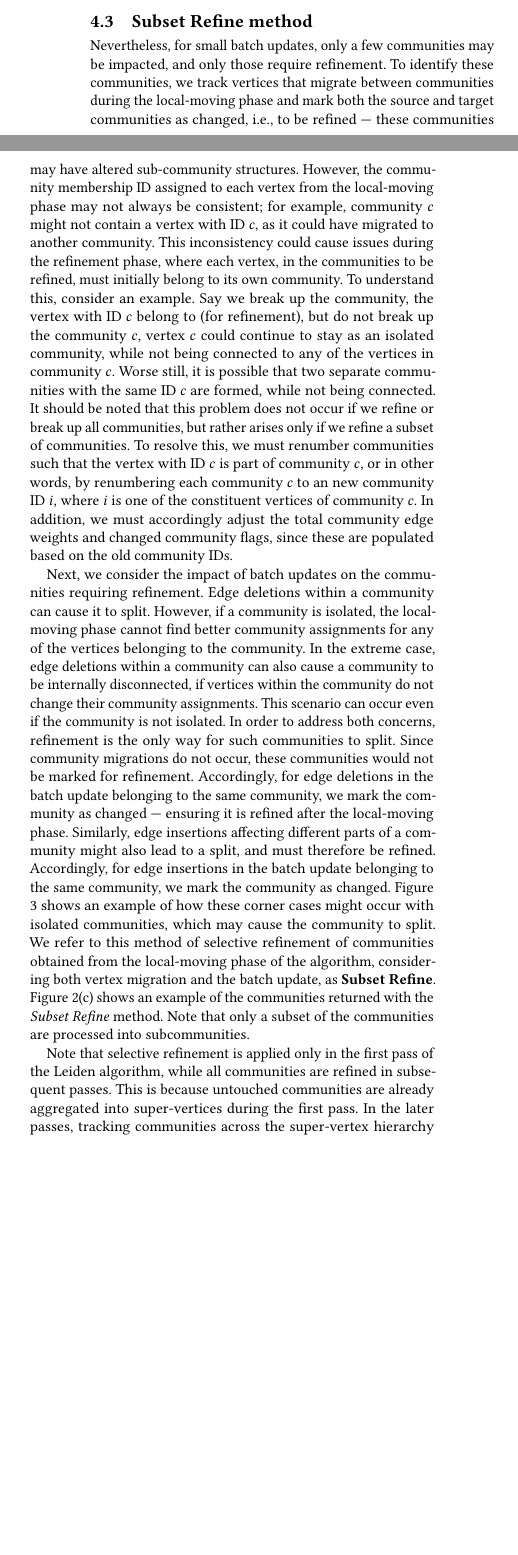
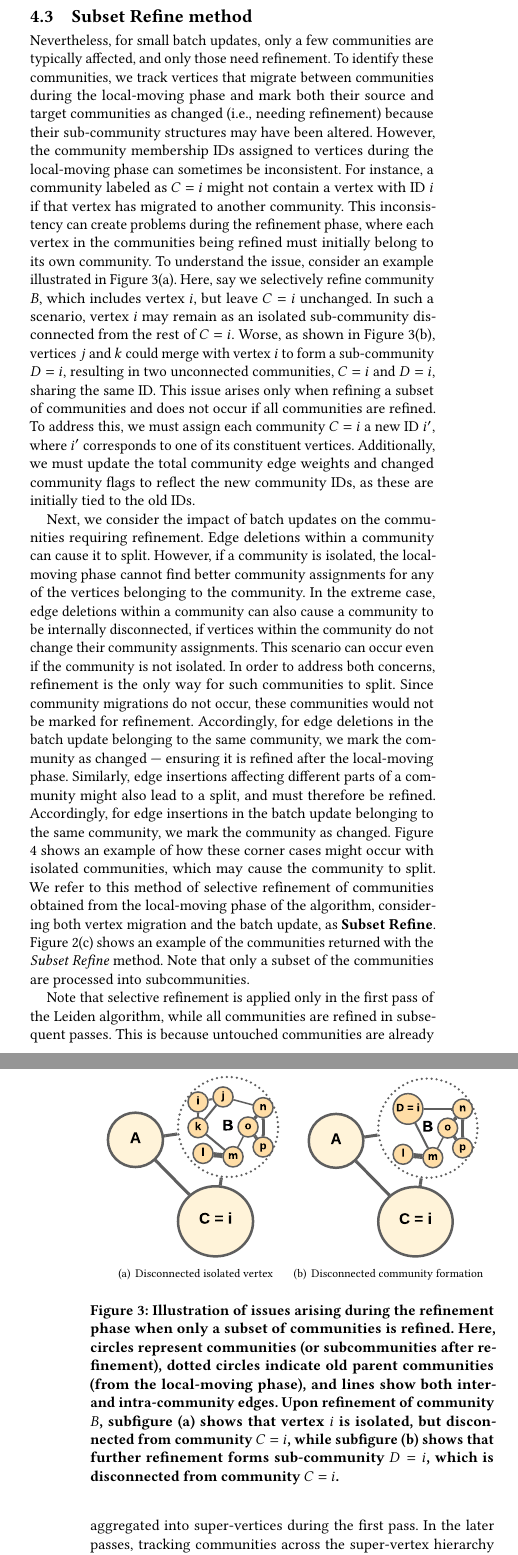
Before and after one commit to merferry/leiden-communities-dynamic-starting, a LaTeX paper (main.tex, which reads 04-approach.tex, src/fig-subrefine-issue.tex): two parts of the columns of page 4 of 18 before the commit and two parts of the columns of pages 4 and 5 of 18 after it, joined at a grey line, cut so that both start at the same text, the shorter picture padded with empty space. Compiled offline with pdfLaTeX.

Commit message:
with figure explaning subset refine issue

```diff
--- a/04-approach.tex
+++ b/04-approach.tex
@@ -24,8 +24,10 @@ Despite the above mentioned issues, we\ignore{still} aim to retain the refinemen
 \subsection{Subset Refine method}
 \label{sec:subset-refine-method}
 
-Nevertheless, for small batch updates, only a few communities may be impacted, and only those require refinement. To identify these communities, we track vertices that migrate between communities during the local-moving phase and mark both the source and target communities as changed, i.e., to be refined --- these communities may have altered sub-community structures. However, the community membership ID assigned to each vertex from the local-moving phase may not always be consistent; for example, community $c$ might not contain a vertex with ID $c$, as it could have migrated to another community. This inconsistency could cause issues during the refinement phase, where each vertex, in the communities to be refined, must initially belong to its own community. To understand this, consider an example. Say we break up the community, the vertex with ID $c$ belong to (for refinement), but do not break up the community $c$, vertex $c$ could continue to stay as an isolated community, while not being connected to any of the vertices in community $c$. Worse still, it is possible that two separate communities with the same ID $c$ are formed, while not being connected. It should be noted that this problem does not occur if we refine or break up all communities, but rather arises only if we refine a subset of communities. To resolve this, we must renumber communities such that the vertex with ID $c$ is part of community $c$, or in other words, by renumbering each community $c$ to an new community ID $i$, where $i$ is one of the constituent vertices of community $c$. In addition, we must accordingly adjust the total community edge weights and changed community flags, since these are populated based on the old community IDs.
+Nevertheless, for small batch updates, only a few communities are typically affected, and only those need refinement. To identify these communities, we track vertices that migrate between communities during the local-moving phase and mark both their source and target communities as changed (i.e., needing refinement) because their sub-community structures may have been altered. However, the community membership IDs assigned to vertices during the local-moving phase can sometimes be inconsistent. For instance, a community labeled as $C = i$ might not contain a vertex with ID $i$ if that vertex has migrated to another community. This inconsistency can create problems during the refinement phase, where each vertex in the communities being refined must initially belong to its own community. To understand the issue, consider an example illustrated in Figure \ref{fig:subrefine-issue--1}. Here, say we selectively refine community $B$, which includes vertex $i$, but leave $C = i$ unchanged. In such a scenario, vertex $i$ may remain as an isolated sub-community disconnected from the rest of $C = i$. Worse, as shown in Figure \ref{fig:subrefine-issue--2}, vertices $j$ and $k$ could merge with vertex $i$ to form a sub-community $D = i$, resulting in two unconnected communities, $C = i$ and $D = i$, sharing the same ID. This issue arises only when refining a subset of communities and does not occur if all communities are refined. To address this, we must assign each community $C = i$ a new ID $i'$, where $i'$ corresponds to one of its constituent vertices. Additionally, we must update the total community edge weights and changed community flags to reflect the new community IDs, as these are initially tied to the old IDs.
 % Legit operations due to a batch update
+
+\input{src/fig-subrefine-issue}
 
 Next, we consider the impact of batch updates on the communities requiring refinement. Edge deletions within a community can cause it to split. However, if a community is isolated, the local-moving phase cannot find better community assignments for any of the vertices belonging to the community. In the extreme case, edge deletions within a community can also cause a community to be internally disconnected, if vertices within the community do not change their community assignments. This scenario can occur even if the community is not isolated. In order to address both concerns, refinement is the only way for such communities to split. Since community migrations do not occur, these communities would not be marked for refinement. Accordingly, for edge deletions in the batch update belonging to the same community, we mark the community as changed --- ensuring it is refined after the local-moving phase. Similarly, edge insertions affecting different parts of a community might also lead to a split, and must therefore be refined. Accordingly, for edge insertions in the batch update belonging to the same community, we mark the community as changed. Figure \ref{fig:community-split} shows an example of how these corner cases might occur with isolated communities, which may cause the community to split. We refer to this method of selective refinement of communities obtained from the local-moving phase of the algorithm, considering both vertex migration and the batch update, as \textbf{Subset Refine}. Figure \ref{fig:subrefine-stages--03} shows an example of the communities returned with the \textit{Subset Refine} method. Note that only a subset of the communities are processed into subcommunities.
 % Edge deletions and insertions within a community may cause it to split. However, if the community is isolated, the local-moving phase will not be able to partition such communities --- since there are no better communities to move to, for any of the member vertices. In order to address this issue, such communities must be refined. Additionally, refining non-isolated communities with intra-community edge deletions and insertions facilitates splitting of such communities.
--- /dev/null
+++ b/src/fig-subrefine-issue.tex
@@ -0,0 +1,14 @@
+\begin{figure}[hbtp]
+  \centering
+  \subfigure[Disconnected isolated vertex]{
+    \label{fig:subrefine-issue--1}
+    \includegraphics[width=0.45\linewidth]{out/subrefine-issue1.pdf}
+  }
+  \subfigure[Disconnected community formation]{
+    \label{fig:subrefine-issue--2}
+    \includegraphics[width=0.45\linewidth]{out/subrefine-issue2.pdf}
+  } \\[-1ex]
+  \caption{Illustration of issues arising during the refinement phase when only a subset of communities is refined. Here, circles represent communities (or subcommunities after refinement), dotted circles indicate old parent communities (from the local-moving phase), and lines show both inter- and intra-community edges. Upon refinement of community $B$, subfigure (a) shows that vertex $i$ is isolated, but disconnected from community $C = i$, while subfigure (b) shows that further refinement forms sub-community $D = i$, which is disconnected from community $C = i$.}
+  \label{fig:subrefine-issue}
+\end{figure}
+% Subfigure (a) demonstrates the isolation of vertex $i$ during selective refinement of community $B$, resulting in a disconnection from $C = i$. Subfigure (b) shows how further refinement can lead to the formation of two unconnected communities, $C = i$ and $D = i$, sharing the same ID. To resolve such inconsistencies, new IDs must be assigned to communities based on their constituent vertices, and associated data structures, including edge weights and flags, must be updated.
```
Also changed, not shown: 01-introduction.tex (+2 -2 lines), 05-evaluation.tex (+1 -1 lines), src/tab-terminology.tex (+3 -3 lines), README.md, out/subrefine-issue1.pdf (added), out/subrefine-issue2.pdf (added).
